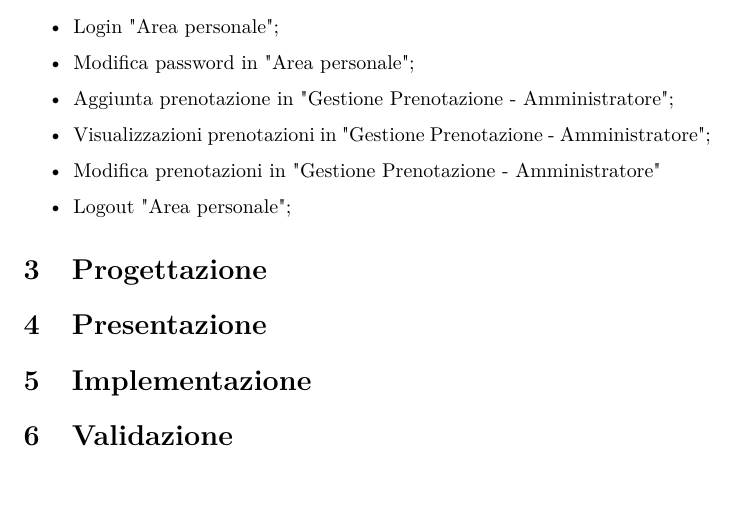
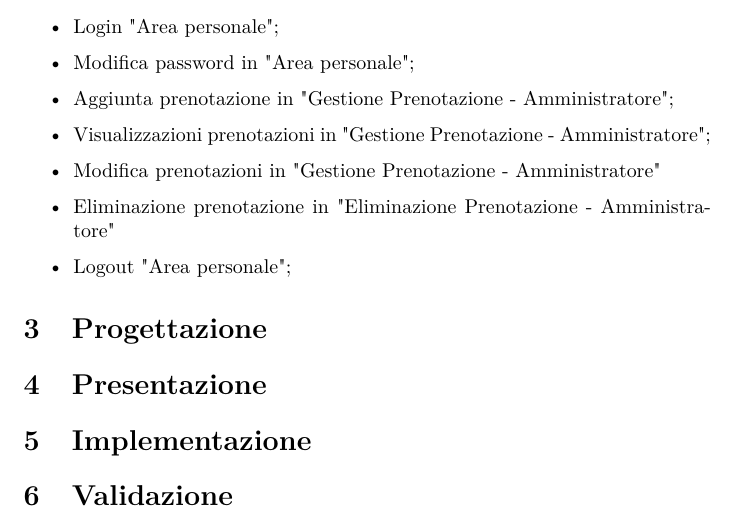
Before and after one commit to Tre-uomini-e-una-TecWeb/Nirvana-Website, a LaTeX document (Relazione/relazione.tex): part of page 5 of 5, cut so that both start at the same text. Compiled offline with pdfLaTeX.

Commit message:
Modifiche relazione

```diff
--- a/Relazione/relazione.tex
+++ b/Relazione/relazione.tex
@@ -215,6 +215,7 @@ Eredita dunque tutti gli use case di \textit{utente generico}, e dispone di casi
 	\item Aggiunta prenotazione in "Gestione Prenotazione - Amministratore";
 	\item Visualizzazioni prenotazioni in "Gestione Prenotazione - Amministratore";
 	\item Modifica prenotazioni in "Gestione Prenotazione - Amministratore"
+ 	\item Eliminazione prenotazione in "Eliminazione Prenotazione - Amministratore"
 	\item Logout "Area personale";
 \end{itemize}
 \section{Progettazione}
```
Also changed, not shown: Relazione/relazione.pdf.
